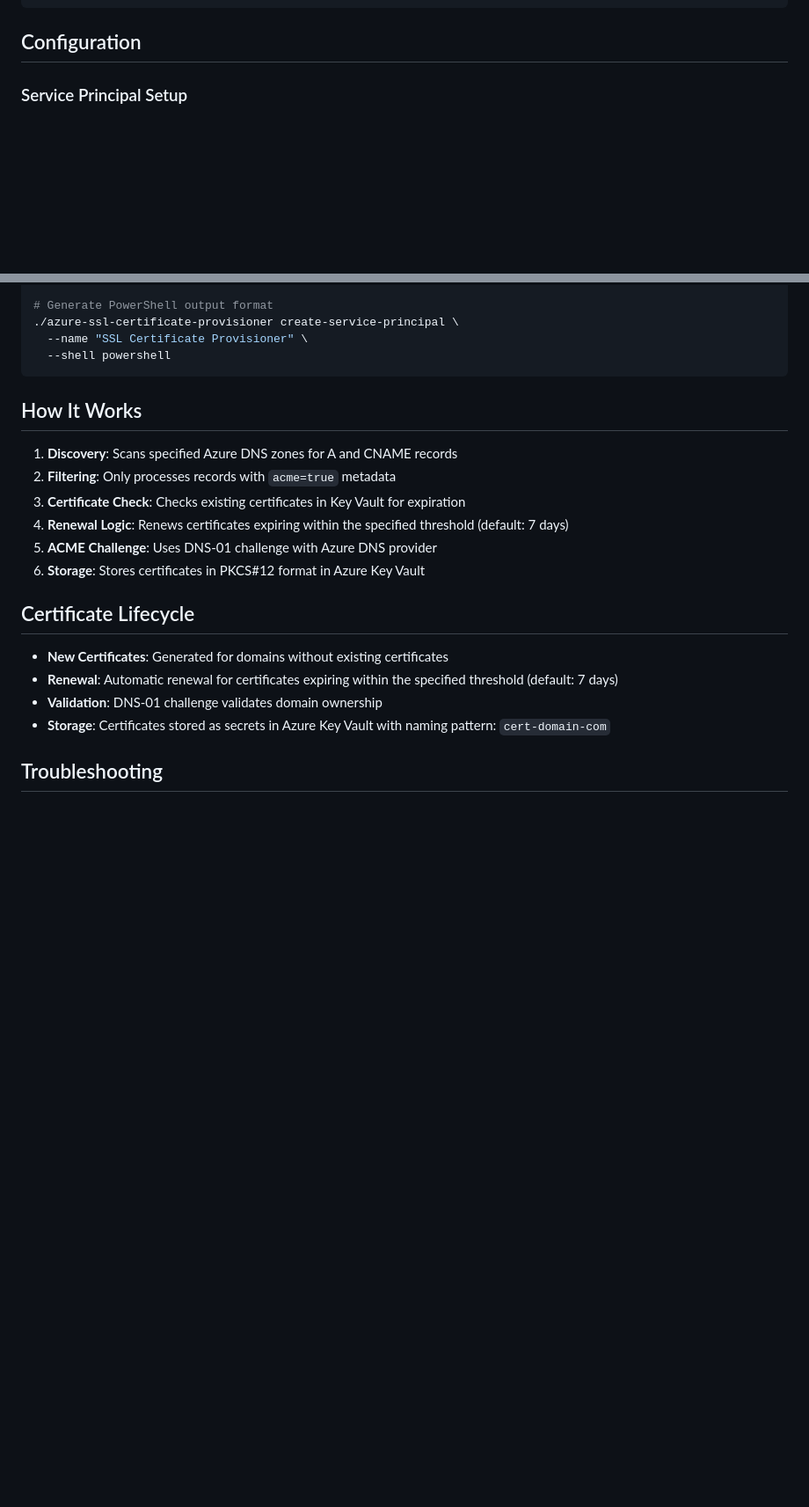
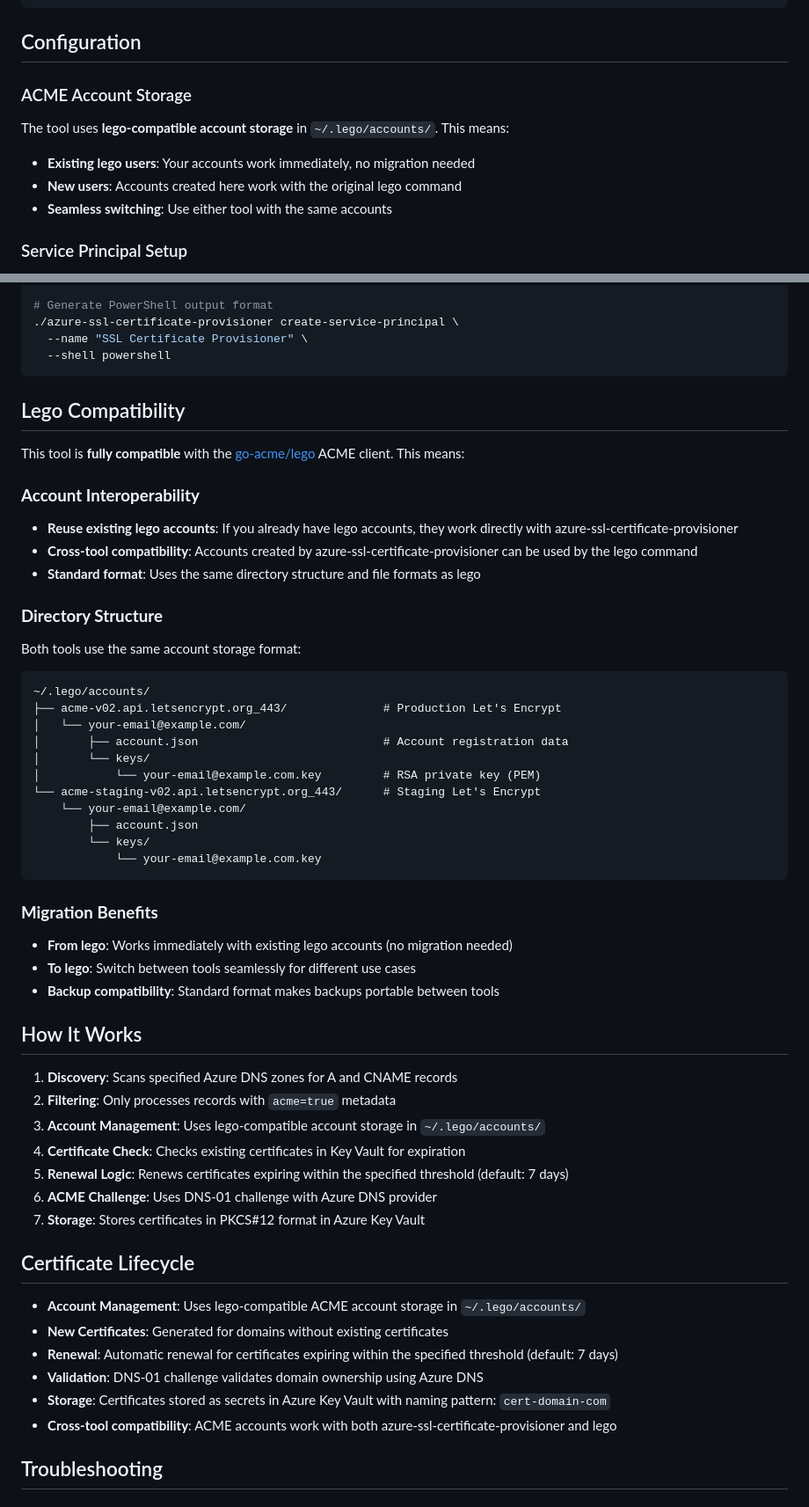
Before and after one commit to skoszewski/azure-ssl-certificate-provisioner, a Markdown page: README.md, 2 parts joined by grey strips. Shown: that part at 88% size. GitHub-like rendering; blank space fills up the shorter version.

Commit message:
Update README to enhance ACME account storage section and clarify lego compatibility

````diff
--- a/README.md
+++ b/README.md
@@ -38,6 +40,13 @@ go build -o azure-ssl-certificate-provisioner .
 ```
 
 ## Configuration
+
+### ACME Account Storage
+
+The tool uses **lego-compatible account storage** in `~/.lego/accounts/`. This means:
+- **Existing lego users**: Your accounts work immediately, no migration needed
+- **New users**: Accounts created here work with the original lego command
+- **Seamless switching**: Use either tool with the same accounts
 
 ### Service Principal Setup
 
@@ -268,21 +277,54 @@ azure-ssl-certificate-provisioner create-service-principal \
   --shell powershell
 ```
 
+## Lego Compatibility
+
+This tool is **fully compatible** with the [go-acme/lego](https://github.com/go-acme/lego) ACME client. This means:
+
+### **Account Interoperability**
+- **Reuse existing lego accounts**: If you already have lego accounts, they work directly with azure-ssl-certificate-provisioner
+- **Cross-tool compatibility**: Accounts created by azure-ssl-certificate-provisioner can be used by the lego command
+- **Standard format**: Uses the same directory structure and file formats as lego
+
+### **Directory Structure**
+Both tools use the same account storage format:
+```
+~/.lego/accounts/
+├── acme-v02.api.letsencrypt.org_443/              # Production Let's Encrypt
+│   └── your-email@example.com/
+│       ├── account.json                           # Account registration data
+│       └── keys/
+│           └── your-email@example.com.key         # RSA private key (PEM)
+└── acme-staging-v02.api.letsencrypt.org_443/      # Staging Let's Encrypt
+    └── your-email@example.com/
+        ├── account.json
+        └── keys/
+            └── your-email@example.com.key
+```
+
+### **Migration Benefits**
+- **From lego**: Works immediately with existing lego accounts (no migration needed)
+- **To lego**: Switch between tools seamlessly for different use cases
+- **Backup compatibility**: Standard format makes backups portable between tools
+
 ## How It Works
 
 1. **Discovery**: Scans specified Azure DNS zones for A and CNAME records
 2. **Filtering**: Only processes records with `acme=true` metadata
-3. **Certificate Check**: Checks existing certificates in Key Vault for expiration
-4. **Renewal Logic**: Renews certificates expiring within the specified threshold (default: 7 days)
-5. **ACME Challenge**: Uses DNS-01 challenge with Azure DNS provider
-6. **Storage**: Stores certificates in PKCS#12 format in Azure Key Vault
+3. **Account Management**: Uses lego-compatible account storage in `~/.lego/accounts/`
+4. **Certificate Check**: Checks existing certificates in Key Vault for expiration
+5. **Renewal Logic**: Renews certificates expiring within the specified threshold (default: 7 days)
+6. **ACME Challenge**: Uses DNS-01 challenge with Azure DNS provider
+7. **Storage**: Stores certificates in PKCS#12 format in Azure Key Vault
 
 ## Certificate Lifecycle
 
+- **Account Management**: Uses lego-compatible ACME account storage in `~/.lego/accounts/`
 - **New Certificates**: Generated for domains without existing certificates
 - **Renewal**: Automatic renewal for certificates expiring within the specified threshold (default: 7 days)
-- **Validation**: DNS-01 challenge validates domain ownership
+- **Validation**: DNS-01 challenge validates domain ownership using Azure DNS
 - **Storage**: Certificates stored as secrets in Azure Key Vault with naming pattern: `cert-domain-com`
+- **Cross-tool compatibility**: ACME accounts work with both azure-ssl-certificate-provisioner and lego
 
 ## Troubleshooting
 
````
Also changed, not shown: other parts of README.md (+46 -1 lines).
